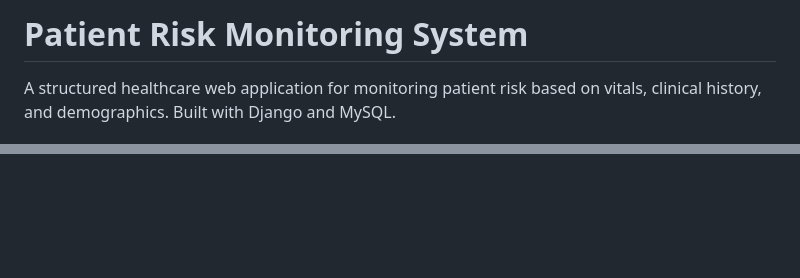
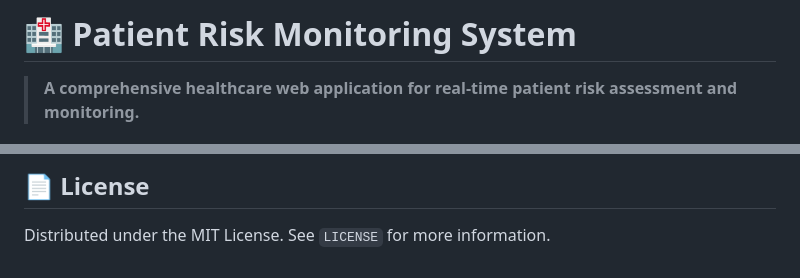
Before and after one commit to Akhilu164/Patient_monitoring_system, a Markdown page: README.md, 2 parts joined by grey strips. Rendered like a GitHub page; blank space fills up the shorter version.

```diff
--- a/README.md
+++ b/README.md
@@ -1,4 +1,4 @@
-# Patient Risk Monitoring System
+# 🏥 Patient Risk Monitoring System
 
-A structured healthcare web application for monitoring patient risk based on vitals, clinical history, and demographics. Built with Django and MySQL.
+> **A comprehensive healthcare web application for real-time patient risk assessment and monitoring.**
 
@@ -108,0 +150,3 @@ python manage.py test risk_monitor
+## 📄 License
+
+Distributed under the MIT License. See `LICENSE` for more information.
```
Also changed, not shown: other parts of README.md (+109 -68 lines).
